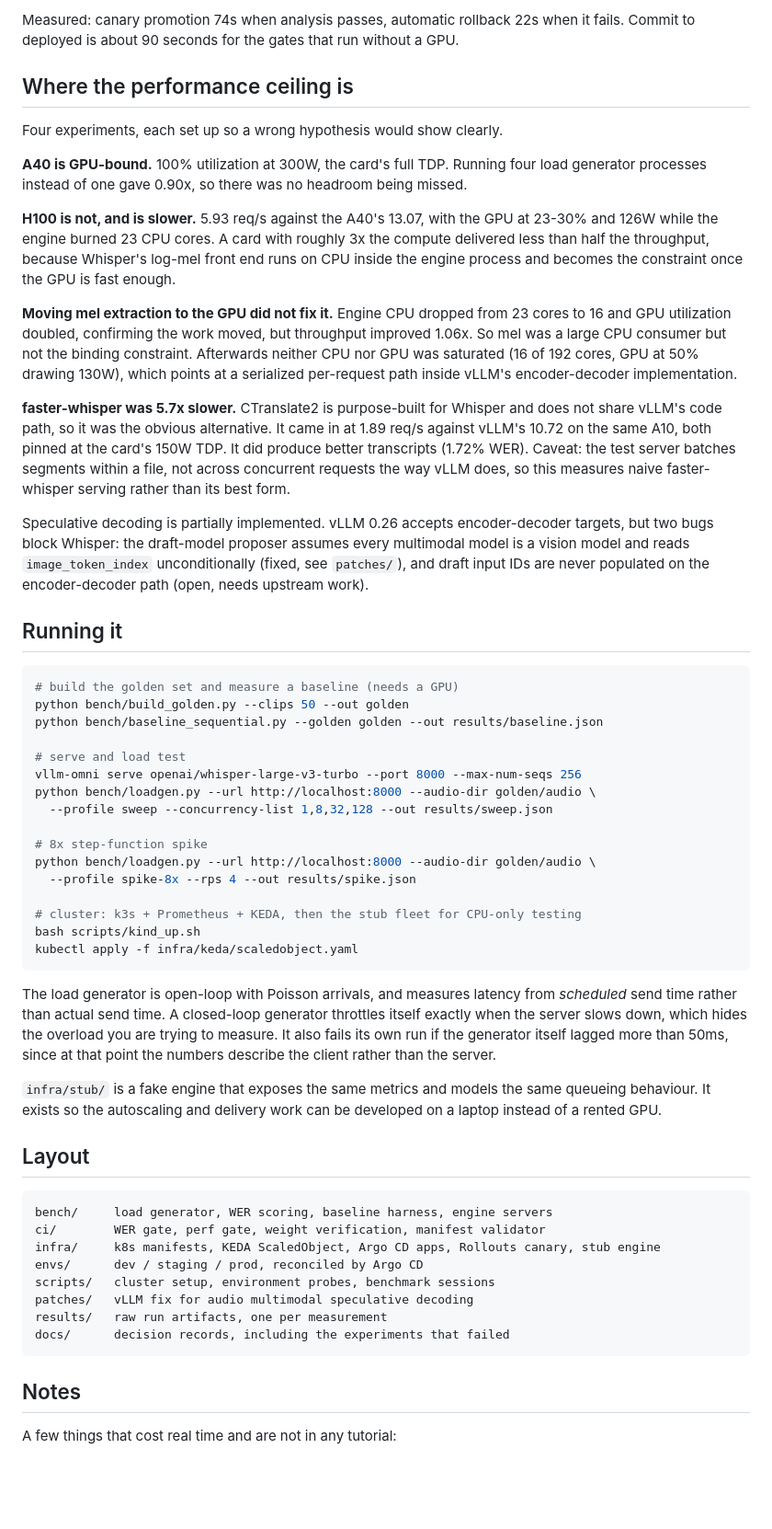
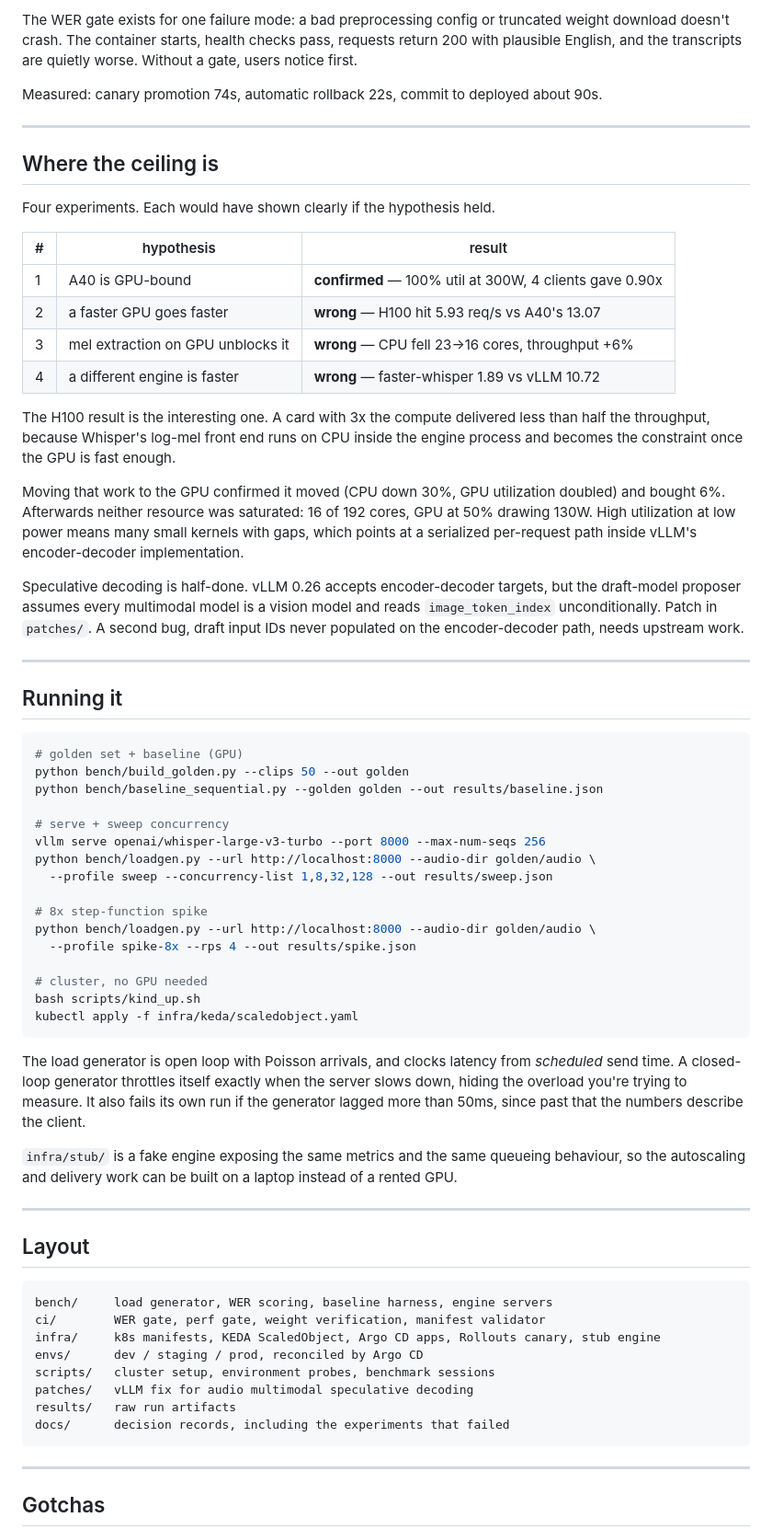
Before and after one commit to riya0920/asr-serving-vllm-k8s, a Markdown page: README.md, the part around one of its changes. Shown at 92% size. Rendered like a GitHub page; blank space fills up the shorter version.

````diff
--- a/README.md
+++ b/README.md
@@ -83,46 +159,48 @@ with automated Prometheus analysis between steps.
 
-Measured: canary promotion 74s when analysis passes, automatic rollback 22s when it fails.
-Commit to deployed is about 90 seconds for the gates that run without a GPU.
+The WER gate exists for one failure mode: a bad preprocessing config or truncated weight
+download doesn't crash. The container starts, health checks pass, requests return 200 with
+plausible English, and the transcripts are quietly worse. Without a gate, users notice first.
 
-## Where the performance ceiling is
+Measured: canary promotion 74s, automatic rollback 22s, commit to deployed about 90s.
 
-Four experiments, each set up so a wrong hypothesis would show clearly.
+---
 
-**A40 is GPU-bound.** 100% utilization at 300W, the card's full TDP. Running four load
-generator processes instead of one gave 0.90x, so there was no headroom being missed.
+## Where the ceiling is
 
-**H100 is not, and is slower.** 5.93 req/s against the A40's 13.07, with the GPU at 23-30% and
-126W while the engine burned 23 CPU cores. A card with roughly 3x the compute delivered less
-than half the throughput, because Whisper's log-mel front end runs on CPU inside the engine
-process and becomes the constraint once the GPU is fast enough.
+Four experiments. Each would have shown clearly if the hypothesis held.
 
-**Moving mel extraction to the GPU did not fix it.** Engine CPU dropped from 23 cores to 16 and
-GPU utilization doubled, confirming the work moved, but throughput improved 1.06x. So mel was a
-large CPU consumer but not the binding constraint. Afterwards neither CPU nor GPU was saturated
-(16 of 192 cores, GPU at 50% drawing 130W), which points at a serialized per-request path
-inside vLLM's encoder-decoder implementation.
+| # | hypothesis | result |
+|---|---|---|
+| 1 | A40 is GPU-bound | **confirmed** — 100% util at 300W, 4 clients gave 0.90x |
+| 2 | a faster GPU goes faster | **wrong** — H100 hit 5.93 req/s vs A40's 13.07 |
+| 3 | mel extraction on GPU unblocks it | **wrong** — CPU fell 23→16 cores, throughput +6% |
+| 4 | a different engine is faster | **wrong** — faster-whisper 1.89 vs vLLM 10.72 |
 
-**faster-whisper was 5.7x slower.** CTranslate2 is purpose-built for Whisper and does not share
-vLLM's code path, so it was the obvious alternative. It came in at 1.89 req/s against vLLM's
-10.72 on the same A10, both pinned at the card's 150W TDP. It did produce better transcripts
-(1.72% WER). Caveat: the test server batches segments within a file, not across concurrent
-requests the way vLLM does, so this measures naive faster-whisper serving rather than its best
-form.
+The H100 result is the interesting one. A card with 3x the compute delivered less than half the
+throughput, because Whisper's log-mel front end runs on CPU inside the engine process and
+becomes the constraint once the GPU is fast enough.
 
-Speculative decoding is partially implemented. vLLM 0.26 accepts encoder-decoder targets, but
-two bugs block Whisper: the draft-model proposer assumes every multimodal model is a vision
-model and reads `image_token_index` unconditionally (fixed, see `patches/`), and draft input IDs
-are never populated on the encoder-decoder path (open, needs upstream work).
+Moving that work to the GPU confirmed it moved (CPU down 30%, GPU utilization doubled) and
+bought 6%. Afterwards neither resource was saturated: 16 of 192 cores, GPU at 50% drawing 130W.
+High utilization at low power means many small kernels with gaps, which points at a serialized
+per-request path inside vLLM's encoder-decoder implementation.
+
+Speculative decoding is half-done. vLLM 0.26 accepts encoder-decoder targets, but the
+draft-model proposer assumes every multimodal model is a vision model and reads
+`image_token_index` unconditionally. Patch in `patches/`. A second bug, draft input IDs never
+populated on the encoder-decoder path, needs upstream work.
+
+---
 
 ## Running it
 
 ```bash
-# build the golden set and measure a baseline (needs a GPU)
+# golden set + baseline (GPU)
 python bench/build_golden.py --clips 50 --out golden
 python bench/baseline_sequential.py --golden golden --out results/baseline.json
 
-# serve and load test
-vllm-omni serve openai/whisper-large-v3-turbo --port 8000 --max-num-seqs 256
+# serve + sweep concurrency
+vllm serve openai/whisper-large-v3-turbo --port 8000 --max-num-seqs 256
 python bench/loadgen.py --url http://localhost:8000 --audio-dir golden/audio \
   --profile sweep --concurrency-list 1,8,32,128 --out results/sweep.json
 
@@ -130,20 +208,20 @@ python bench/loadgen.py --url http://localhost:8000 --audio-dir golden/audio \
 python bench/loadgen.py --url http://localhost:8000 --audio-dir golden/audio \
   --profile spike-8x --rps 4 --out results/spike.json
 
-# cluster: k3s + Prometheus + KEDA, then the stub fleet for CPU-only testing
+# cluster, no GPU needed
 bash scripts/kind_up.sh
 kubectl apply -f infra/keda/scaledobject.yaml
 ```
 
-The load generator is open-loop with Poisson arrivals, and measures latency from *scheduled*
-send time rather than actual send time. A closed-loop generator throttles itself exactly when
-the server slows down, which hides the overload you are trying to measure. It also fails its own
-run if the generator itself lagged more than 50ms, since at that point the numbers describe the
-client rather than the server.
+The load generator is open loop with Poisson arrivals, and clocks latency from *scheduled* send
+time. A closed-loop generator throttles itself exactly when the server slows down, hiding the
+overload you're trying to measure. It also fails its own run if the generator lagged more than
+50ms, since past that the numbers describe the client.
 
-`infra/stub/` is a fake engine that exposes the same metrics and models the same queueing
-behaviour. It exists so the autoscaling and delivery work can be developed on a laptop instead
-of a rented GPU.
+`infra/stub/` is a fake engine exposing the same metrics and the same queueing behaviour, so
+the autoscaling and delivery work can be built on a laptop instead of a rented GPU.
+
+---
 
 ## Layout
 
@@ -154,11 +232,11 @@ infra/     k8s manifests, KEDA ScaledObject, Argo CD apps, Rollouts canary, stub
 envs/      dev / staging / prod, reconciled by Argo CD
 scripts/   cluster setup, environment probes, benchmark sessions
 patches/   vLLM fix for audio multimodal speculative decoding
-results/   raw run artifacts, one per measurement
+results/   raw run artifacts
 docs/      decision records, including the experiments that failed
 ```
 
-## Notes
+---
 
-A few things that cost real time and are not in any tutorial:
+## Gotchas
 
````
Also changed, not shown: other parts of README.md (+153 -72 lines).
